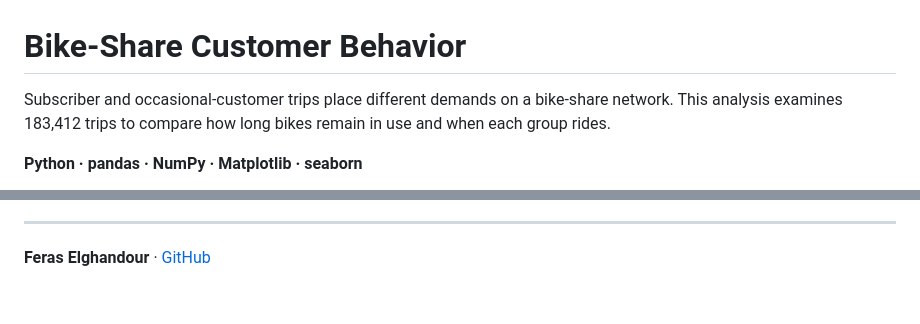
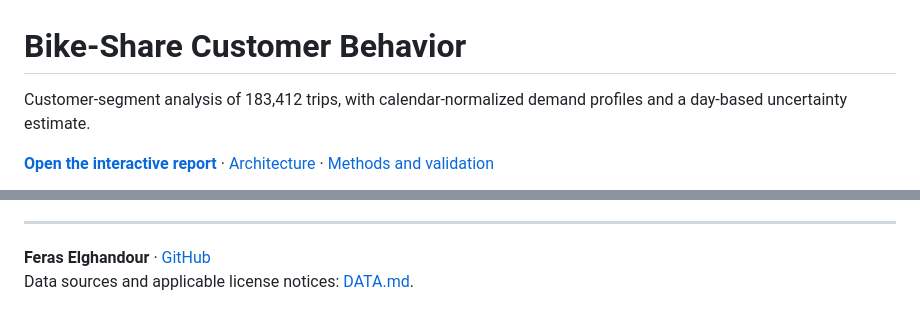
Before and after one commit to FerasElghandour/bikeshare-customer-behavior, a Markdown page: README.md, 2 parts joined by grey strips. Drawn GitHub-style.

```diff
--- a/README.md
+++ b/README.md
@@ -1,6 +1,6 @@
 # Bike-Share Customer Behavior
 
-Subscriber and occasional-customer trips place different demands on a bike-share network. This analysis examines 183,412 trips to compare how long bikes remain in use and when each group rides.
+Customer-segment analysis of 183,412 trips, with calendar-normalized demand profiles and a day-based uncertainty estimate.
 
-**Python · pandas · NumPy · Matplotlib · seaborn**
+**[Open the interactive report](https://feraselghandour.github.io/bikeshare-customer-behavior/)** · [Architecture](ARCHITECTURE.md) · [Methods and validation](VALIDATION.md)
 
@@ -52,3 +60,4 @@ Records cover February 2019 in the San Francisco Bay Area. Rows represent trips,
 ---
 
 **Feras Elghandour** · [GitHub](https://github.com/FerasElghandour)
+Data sources and applicable license notices: [DATA.md](DATA.md).
```
Also changed, not shown: other parts of README.md (+32 -24 lines), ARCHITECTURE.md (added, +37 -0 lines), VALIDATION.md (+23 -7 lines), assets/report-preview.png (added), 16 other files.
